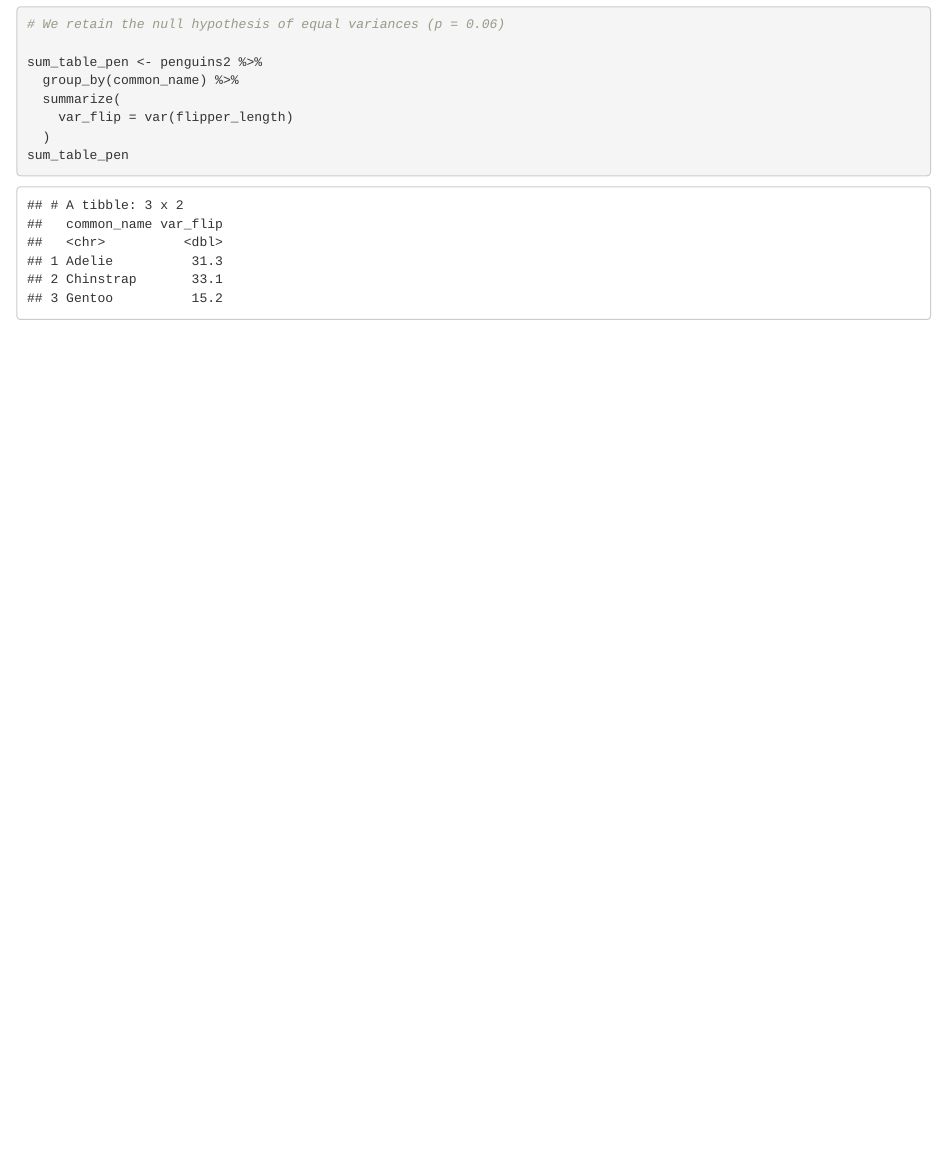
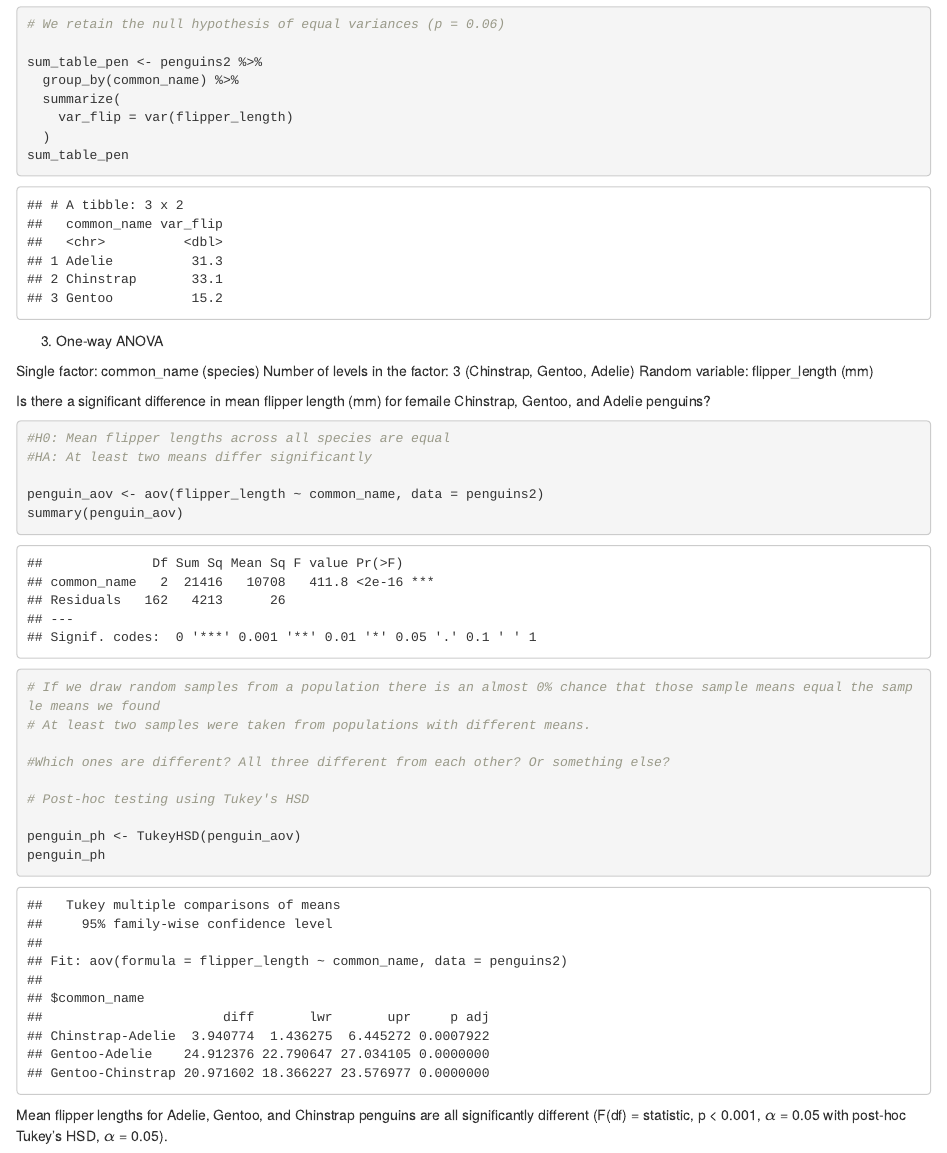
Before and after one commit to nelsongould/penguin-ANOVA, an R Markdown document (penguins_lab_6.Rmd): the page in a window 1100 px wide, from 3880 px down. The pictures show the output file penguins_lab_6.html that the author committed with the source, opened offline.

Commit message:
Analyzed with ANOVA and Tukey's HSD

````diff
--- a/penguins_lab_6.Rmd
+++ b/penguins_lab_6.Rmd
@@ -94,3 +94,32 @@ sum_table_pen
 
 
 ```
+
+3. One-way ANOVA
+
+Single factor: common_name (species)
+Number of levels in the factor: 3 (Chinstrap, Gentoo, Adelie)
+Random variable: flipper_length (mm)
+
+Is there a significant difference in mean flipper length (mm) for femaile Chinstrap, Gentoo, and Adelie penguins?
+
+```{r}
+
+#H0: Mean flipper lengths across all species are equal
+#HA: At least two means differ significantly
+
+penguin_aov <- aov(flipper_length ~ common_name, data = penguins2)
+summary(penguin_aov)
+
+# If we draw random samples from a population there is an almost 0% chance that those sample means equal the sample means we found
+# At least two samples were taken from populations with different means.
+
+#Which ones are different? All three different from each other? Or something else?
+
+# Post-hoc testing using Tukey's HSD
+
+penguin_ph <- TukeyHSD(penguin_aov)
+penguin_ph
+```
+
+Mean flipper lengths for Adelie, Gentoo, and Chinstrap penguins are all significantly different (F(df) = statistic, p < 0.001, $\alpha$ = 0.05 with post-hoc Tukey's HSD, $\alpha$ = 0.05).
````
Also changed, not shown: penguins_lab_6.html.
